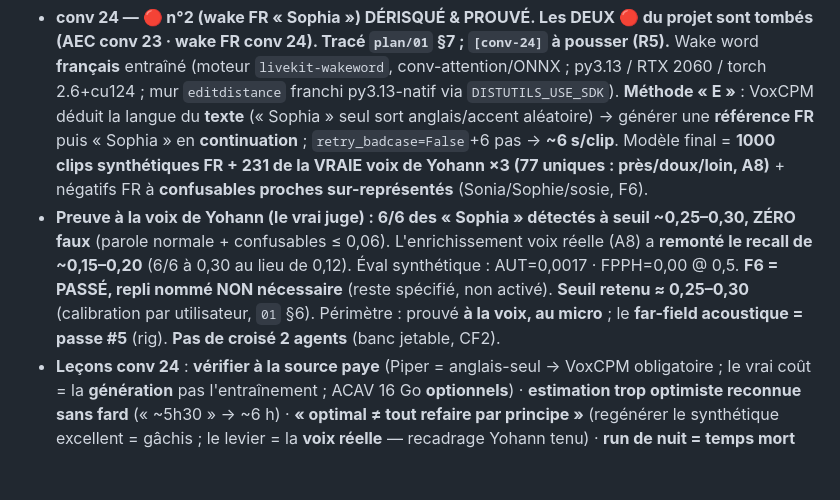
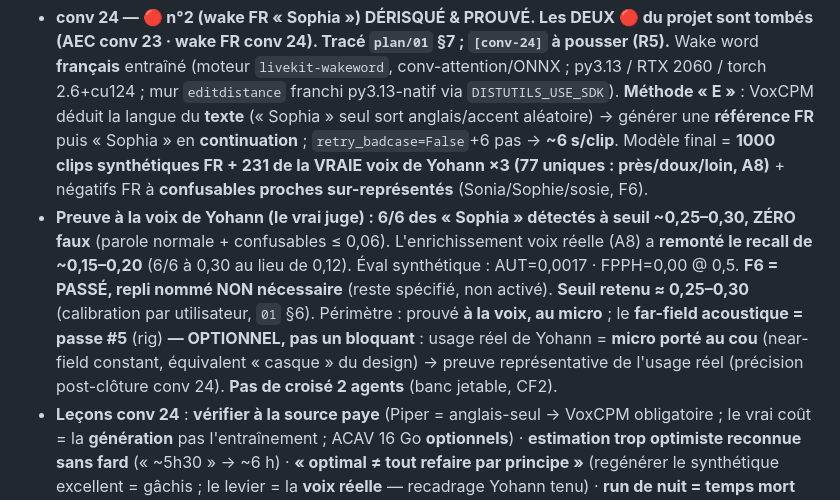
Before and after one commit to YdvSystems/YdvVoice, a Markdown page: CLAUDE.md, the part around the change. Rendered like a GitHub page; blank space fills up the shorter version.

```diff
--- a/CLAUDE.md
+++ b/CLAUDE.md
@@ -52,7 +52,7 @@ Puis : **`docs/journal/ESSENCE-Sophia.md` (l'ÂME de Sophia, en clair — QUI el
 ## État actuel (post-conv 24 — 2026-07-12)
 
 - **conv 24 — 🔴 n°2 (wake FR « Sophia ») DÉRISQUÉ & PROUVÉ. Les DEUX 🔴 du projet sont tombés (AEC conv 23 · wake FR conv 24). Tracé `plan/01` §7 ; `[conv-24]` à pousser (R5).** Wake word **français** entraîné (moteur `livekit-wakeword`, conv-attention/ONNX ; py3.13 / RTX 2060 / torch 2.6+cu124 ; mur `editdistance` franchi py3.13-natif via `DISTUTILS_USE_SDK`). **Méthode « E »** : VoxCPM déduit la langue du **texte** (« Sophia » seul sort anglais/accent aléatoire) → générer une **référence FR** puis « Sophia » en **continuation** ; `retry_badcase=False`+6 pas → **~6 s/clip**. Modèle final = **1000 clips synthétiques FR + 231 de la VRAIE voix de Yohann ×3 (77 uniques : près/doux/loin, A8)** + négatifs FR à **confusables proches sur-représentés** (Sonia/Sophie/sosie, F6).
-- **Preuve à la voix de Yohann (le vrai juge) : 6/6 des « Sophia » détectés à seuil ~0,25–0,30, ZÉRO faux** (parole normale + confusables ≤ 0,06). L'enrichissement voix réelle (A8) a **remonté le recall de ~0,15–0,20** (6/6 à 0,30 au lieu de 0,12). Éval synthétique : AUT=0,0017 · FPPH=0,00 @ 0,5. **F6 = PASSÉ, repli nommé NON nécessaire** (reste spécifié, non activé). **Seuil retenu ≈ 0,25–0,30** (calibration par utilisateur, `01` §6). Périmètre : prouvé **à la voix, au micro** ; le **far-field acoustique = passe #5** (rig). **Pas de croisé 2 agents** (banc jetable, CF2).
+- **Preuve à la voix de Yohann (le vrai juge) : 6/6 des « Sophia » détectés à seuil ~0,25–0,30, ZÉRO faux** (parole normale + confusables ≤ 0,06). L'enrichissement voix réelle (A8) a **remonté le recall de ~0,15–0,20** (6/6 à 0,30 au lieu de 0,12). Éval synthétique : AUT=0,0017 · FPPH=0,00 @ 0,5. **F6 = PASSÉ, repli nommé NON nécessaire** (reste spécifié, non activé). **Seuil retenu ≈ 0,25–0,30** (calibration par utilisateur, `01` §6). Périmètre : prouvé **à la voix, au micro** ; le **far-field acoustique = passe #5** (rig) **— OPTIONNEL, pas un bloquant** : usage réel de Yohann = **micro porté au cou** (near-field constant, équivalent « casque » du design) → preuve représentative de l'usage réel (précision post-clôture conv 24). **Pas de croisé 2 agents** (banc jetable, CF2).
 - **Leçons conv 24** : **vérifier à la source paye** (Piper = anglais-seul → VoxCPM obligatoire ; le vrai coût = la **génération** pas l'entraînement ; ACAV 16 Go **optionnels**) · **estimation trop optimiste reconnue sans fard** (« ~5h30 » → ~6 h) · **« optimal ≠ tout refaire par principe »** (regénérer le synthétique excellent = gâchis ; le levier = la **voix réelle** — recadrage Yohann tenu) · **run de nuit = temps mort transformé en données** (décidé par Yohann ; ~0,40 € d'électricité, 0 quota Max).
 - **RAPPEL décision de fond — LE JARDIN INVIOLABLE** (Yohann, conv 17) : `self_notes` souverain hors effacement (elle **clôt**, ne détruit pas) ; **`warmth_ledger`** = chaleur diffuse durable (agrégat SANS brut, hors cascade).
 - **Contenus identitaires à écrire ENSEMBLE** (mémoire `identity-content-fait-ensemble`) : prompt de consolidation v1 · banc de dilemmes · amendements pré-boot persona · seuils de tempérament. *(`context_tag` = 7 registres, ACTÉ conv 19.)*
```
Also changed, not shown: docs/plan/01-pipeline-vocal.md (+1 -1 lines), 1 other file.
